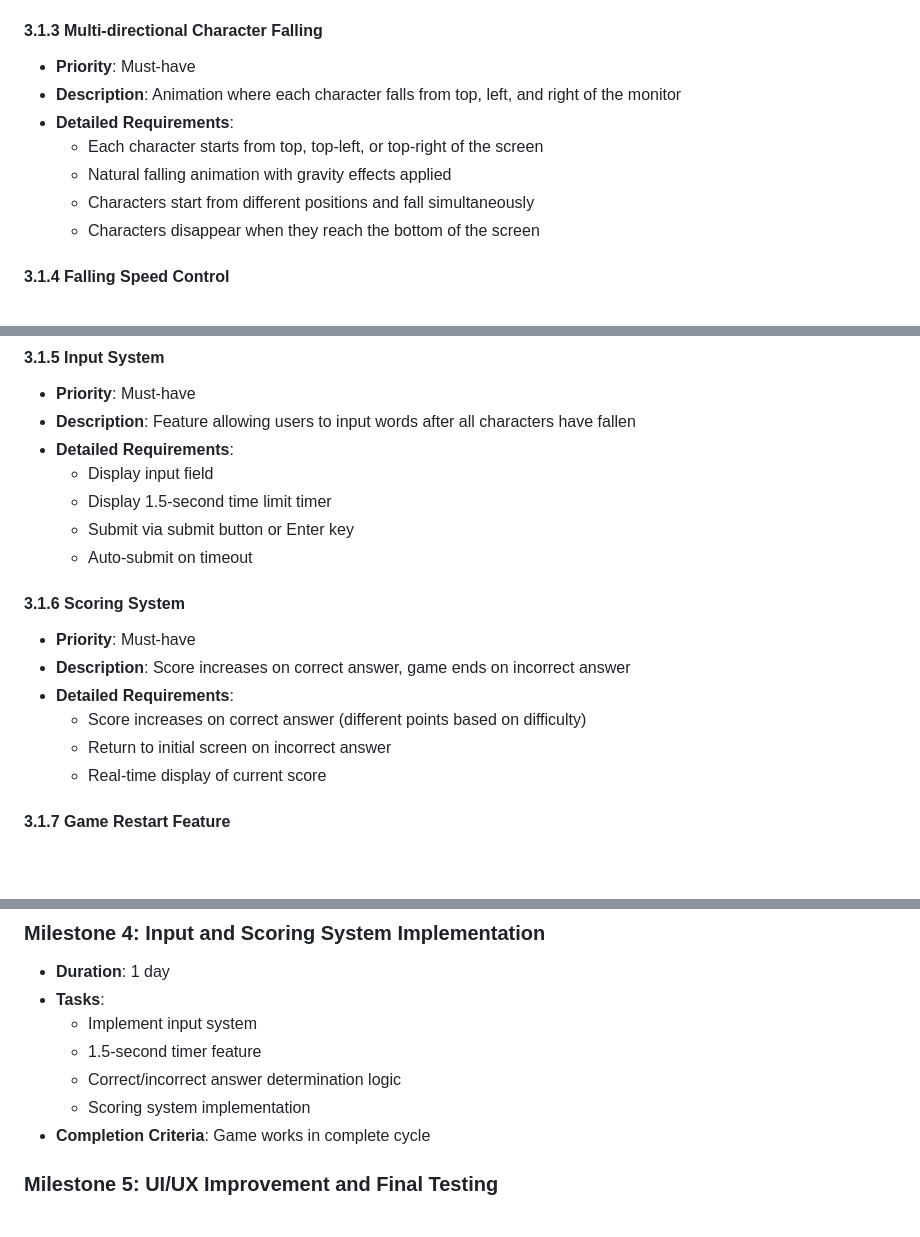
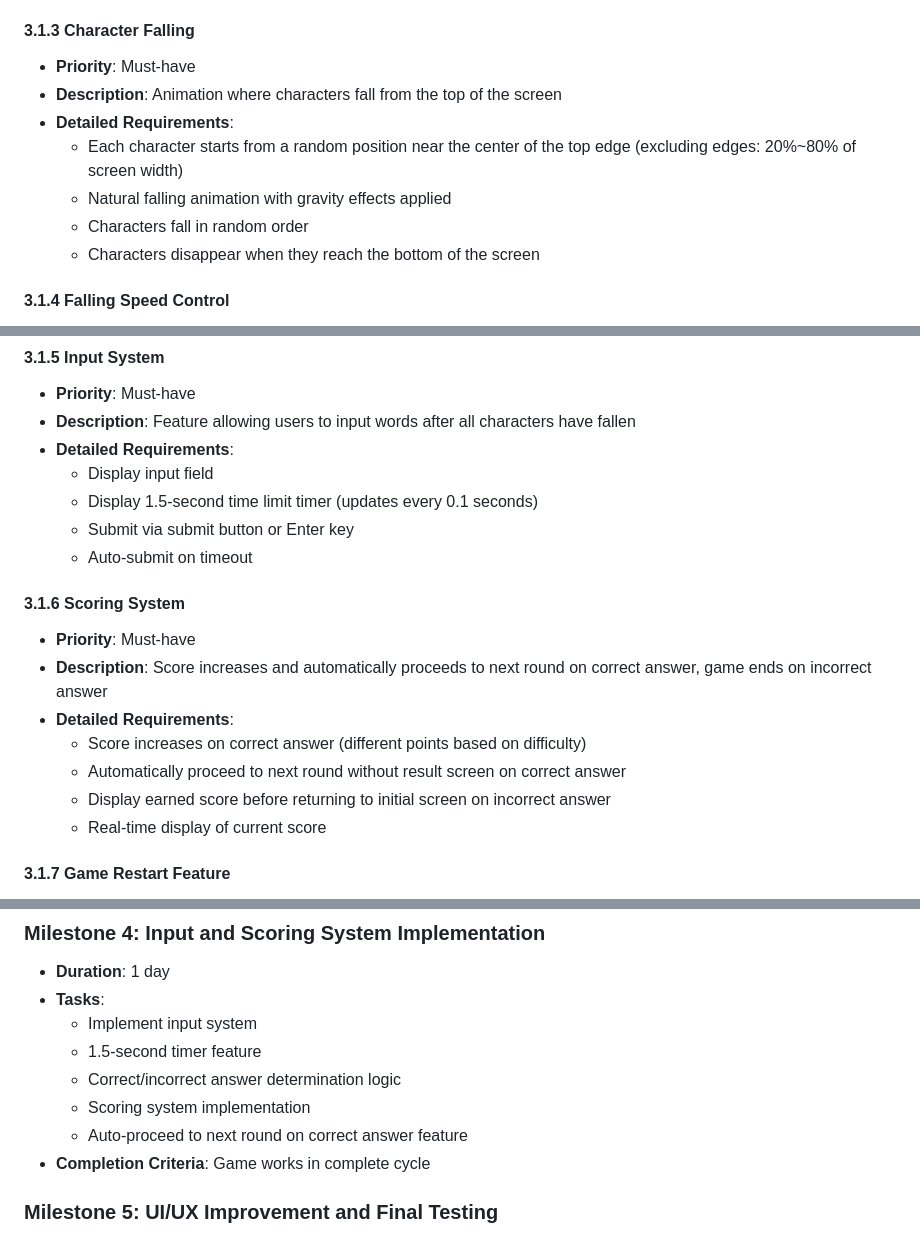
Before and after one commit to Gyeongmin27/EF2039_as_2, a Markdown page: PRD_EN.md, 3 parts joined by grey strips. GitHub-like rendering; blank space fills up the shorter version.

Commit message:
Update English PRD to reflect code changes

```diff
--- a/PRD_EN.md
+++ b/PRD_EN.md
@@ -70,14 +70,14 @@ The core purpose is to test and improve users' ability to recognize and remember
   - Low difficulty: Simple characters (4 or fewer strokes)
   - Provide UI for users to select difficulty level
 
-#### 3.1.3 Multi-directional Character Falling
+#### 3.1.3 Character Falling
 
 - **Priority**: Must-have
-- **Description**: Animation where each character falls from top, left, and right of the monitor
+- **Description**: Animation where characters fall from the top of the screen
 - **Detailed Requirements**:
-  - Each character starts from top, top-left, or top-right of the screen
+  - Each character starts from a random position near the center of the top edge (excluding edges: 20%~80% of screen width)
   - Natural falling animation with gravity effects applied
-  - Characters start from different positions and fall simultaneously
+  - Characters fall in random order
   - Characters disappear when they reach the bottom of the screen
 
 #### 3.1.4 Falling Speed Control
@@ -95,17 +95,18 @@ The core purpose is to test and improve users' ability to recognize and remember
 - **Description**: Feature allowing users to input words after all characters have fallen
 - **Detailed Requirements**:
   - Display input field
-  - Display 1.5-second time limit timer
+  - Display 1.5-second time limit timer (updates every 0.1 seconds)
   - Submit via submit button or Enter key
   - Auto-submit on timeout
 
 #### 3.1.6 Scoring System
 
 - **Priority**: Must-have
-- **Description**: Score increases on correct answer, game ends on incorrect answer
+- **Description**: Score increases and automatically proceeds to next round on correct answer, game ends on incorrect answer
 - **Detailed Requirements**:
   - Score increases on correct answer (different points based on difficulty)
-  - Return to initial screen on incorrect answer
+  - Automatically proceed to next round without result screen on correct answer
+  - Display earned score before returning to initial screen on incorrect answer
   - Real-time display of current score
 
 #### 3.1.7 Game Restart Feature
@@ -285,6 +286,7 @@ The core purpose is to test and improve users' ability to recognize and remember
   - 1.5-second timer feature
   - Correct/incorrect answer determination logic
   - Scoring system implementation
+  - Auto-proceed to next round on correct answer feature
 - **Completion Criteria**: Game works in complete cycle
 
 ### Milestone 5: UI/UX Improvement and Final Testing
```
